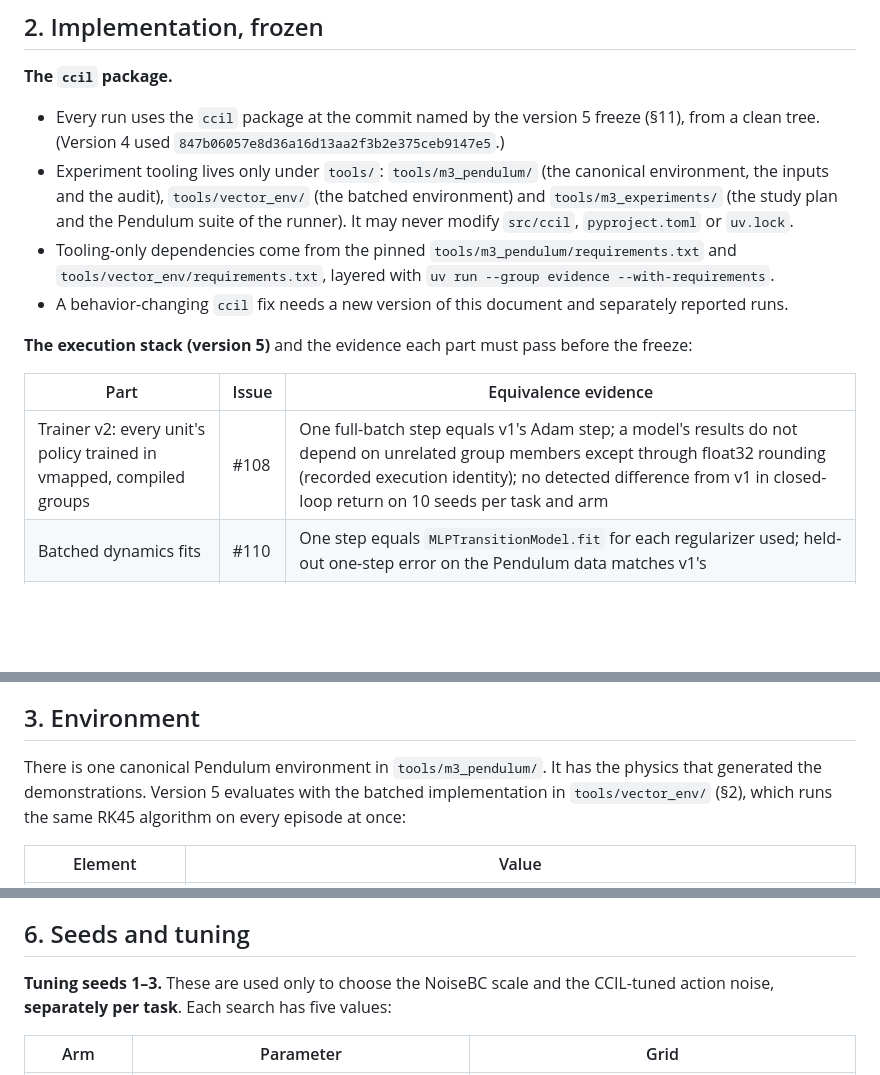
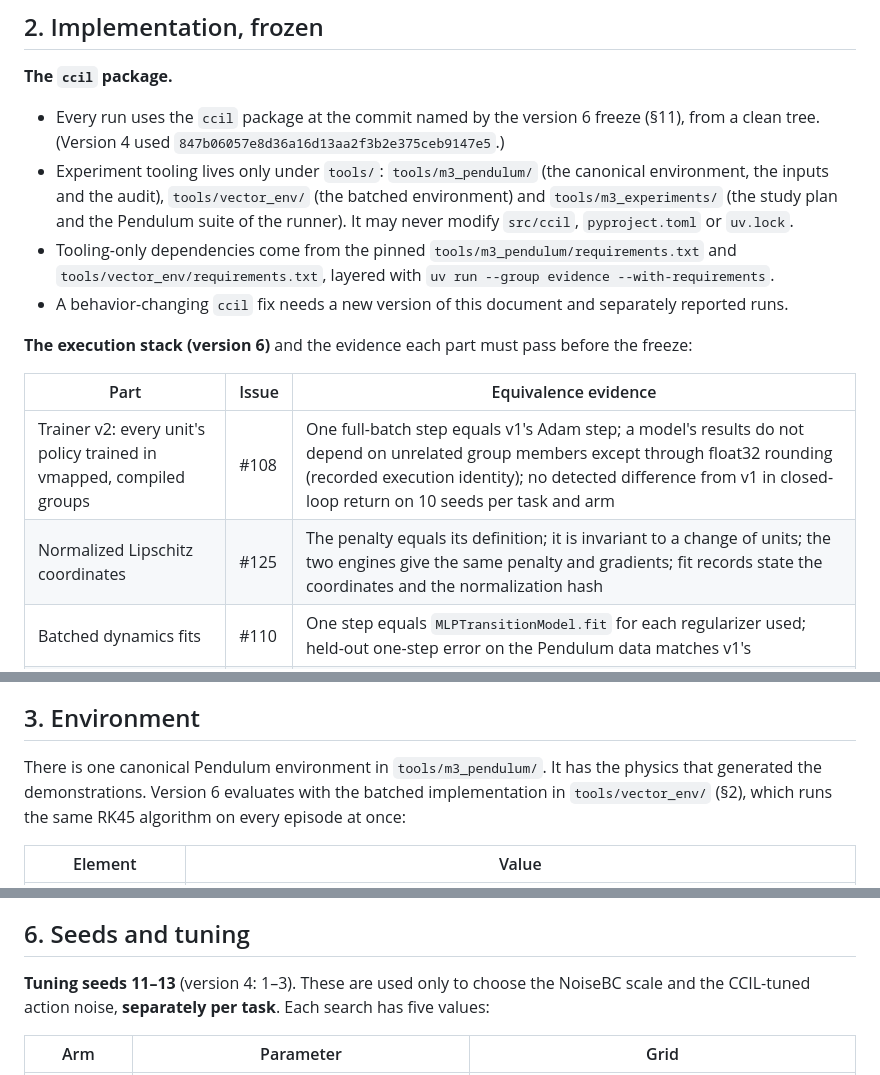
Before and after one commit to personalrobotics/CCIL, a Markdown page: docs/experiments/pendulum-ccil-study-predeclaration.md, 3 parts joined by grey strips. GitHub-like rendering; blank space fills up the shorter version.

```diff
--- a/docs/experiments/pendulum-ccil-study-predeclaration.md
+++ b/docs/experiments/pendulum-ccil-study-predeclaration.md
@@ -107,7 +137,7 @@ ran.
 ## 2. Implementation, frozen
 
 **The `ccil` package.**
-- Every run uses the `ccil` package at the commit named by the version 5
+- Every run uses the `ccil` package at the commit named by the version 6
   freeze (§11), from a clean tree. (Version 4 used
   `847b06057e8d36a16d13aa2f3b2e375ceb9147e5`.)
 - Experiment tooling lives only under `tools/`: `tools/m3_pendulum/` (the
@@ -121,12 +151,13 @@ ran.
 - A behavior-changing `ccil` fix needs a new version of this document and
   separately reported runs.
 
-**The execution stack (version 5)** and the evidence each part must pass
+**The execution stack (version 6)** and the evidence each part must pass
 before the freeze:
 
 | Part | Issue | Equivalence evidence |
 |---|---|---|
 | Trainer v2: every unit's policy trained in vmapped, compiled groups | #108 | One full-batch step equals v1's Adam step; a model's results do not depend on unrelated group members except through float32 rounding (recorded execution identity); no detected difference from v1 in closed-loop return on 10 seeds per task and arm |
+| Normalized Lipschitz coordinates | #125 | The penalty equals its definition; it is invariant to a change of units; the two engines give the same penalty and gradients; fit records state the coordinates and the normalization hash |
 | Batched dynamics fits | #110 | One step equals `MLPTransitionModel.fit` for each regularizer used; held-out one-step error on the Pendulum data matches v1's |
 | Stacked Newton solves | #110 | Candidates identical to per-row solves on the real Pendulum labels |
 | Chunked Jacobians | #110 | Certificates identical on the 4.3 M discontinuous labels; one Jacobian row in 4.3 M differs (a ReLU kink) |
@@ -167,7 +198,7 @@ recorded.
 ## 3. Environment
 
 There is one canonical Pendulum environment in `tools/m3_pendulum/`. It has
-the physics that generated the demonstrations. Version 5 evaluates with the
+the physics that generated the demonstrations. Version 6 evaluates with the
 batched implementation in `tools/vector_env/` (§2), which runs the same RK45
 algorithm on every episode at once:
 
@@ -309,7 +331,7 @@ NoiseBC, so that CCIL − NoiseBC can also be read with both sides tuned.
 
 ## 6. Seeds and tuning
 
-**Tuning seeds 1–3.** These are used only to choose the NoiseBC scale and the
+**Tuning seeds 11–13** (version 4: 1–3). These are used only to choose the NoiseBC scale and the
 CCIL-tuned action noise, **separately per task**. Each search has five values:
 
 | Arm | Parameter | Grid |
```
Also changed, not shown: other parts of docs/experiments/pendulum-ccil-study-predeclaration.md (+91 -69 lines).
